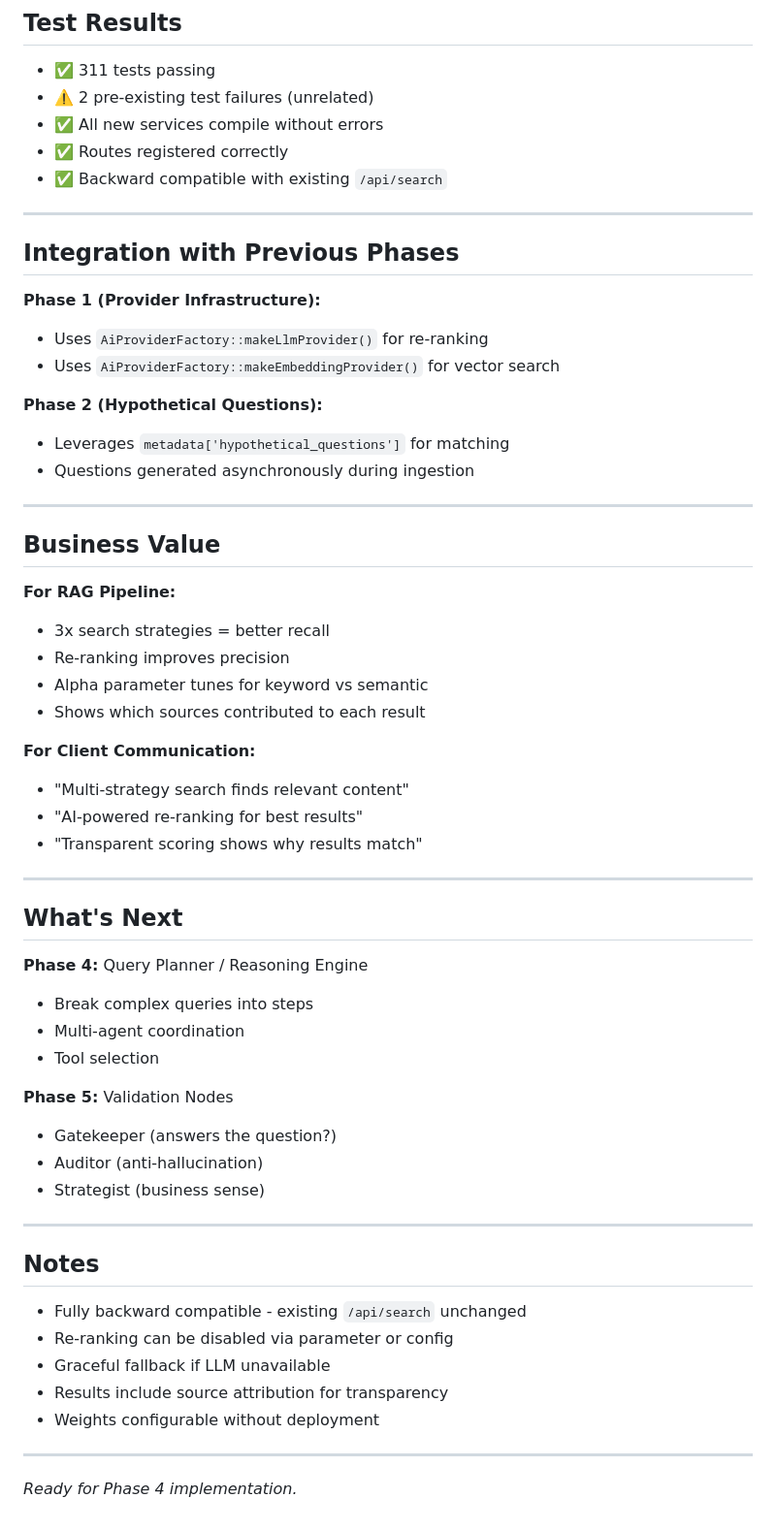
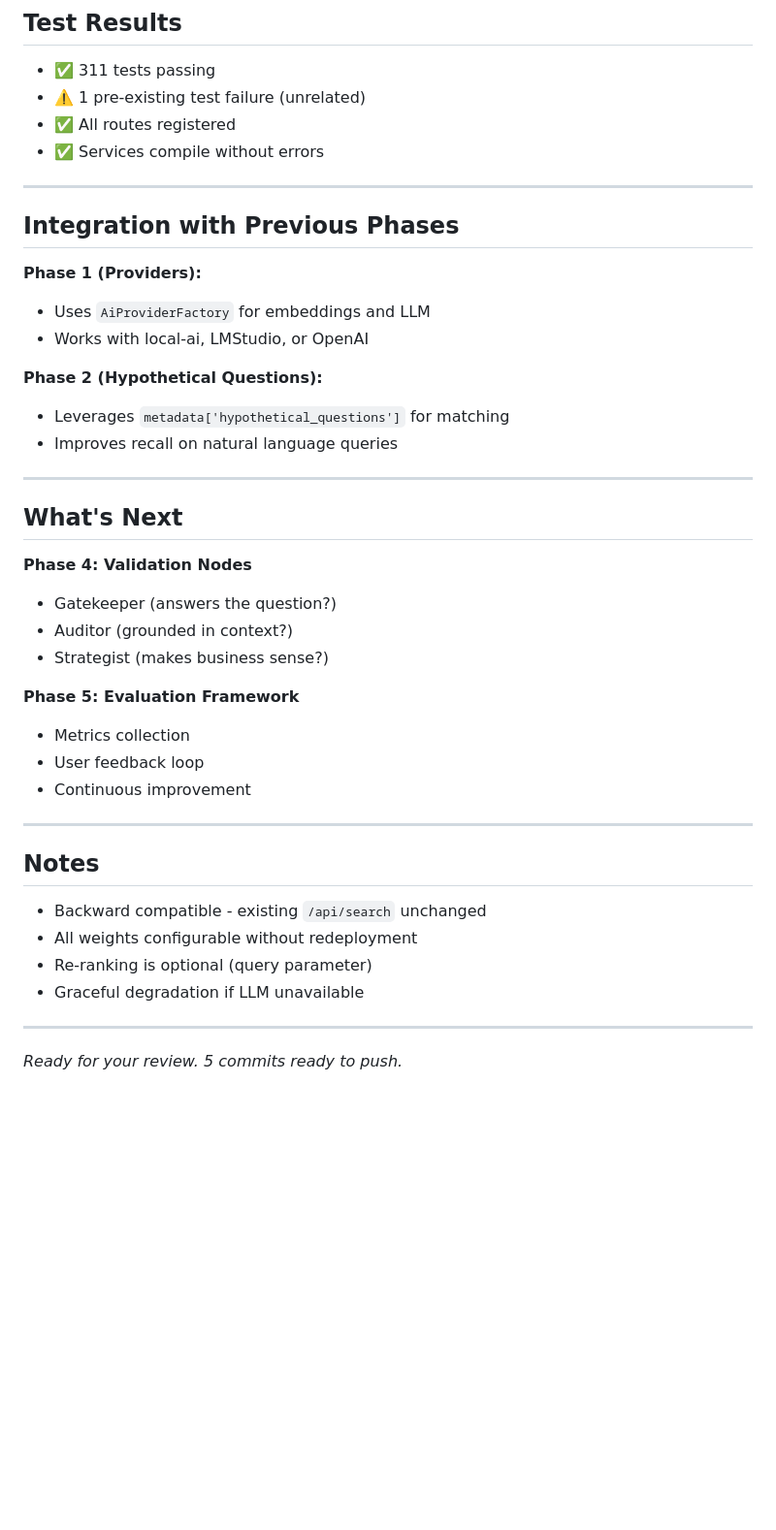
Before and after one commit to dallumnz/knowledge-graph, a Markdown page: documentation/handoffs/HANDOFF_2026-03-10-phase3-complete.md, the part around one of its changes. Shown at 97% size. Rendered like a GitHub page; blank space fills up the shorter version.

```diff
--- a/documentation/handoffs/HANDOFF_2026-03-10-phase3-complete.md
+++ b/documentation/handoffs/HANDOFF_2026-03-10-phase3-complete.md
@@ -151,62 +132,45 @@ Return top 5 results with metadata
 ## Test Results
 
 - ✅ 311 tests passing
-- ⚠️ 2 pre-existing test failures (unrelated)
-- ✅ All new services compile without errors
-- ✅ Routes registered correctly
-- ✅ Backward compatible with existing `/api/search`
+- ⚠️ 1 pre-existing test failure (unrelated)
+- ✅ All routes registered
+- ✅ Services compile without errors
 
 ---
 
 ## Integration with Previous Phases
 
-**Phase 1 (Provider Infrastructure):**
-- Uses `AiProviderFactory::makeLlmProvider()` for re-ranking
-- Uses `AiProviderFactory::makeEmbeddingProvider()` for vector search
+**Phase 1 (Providers):**
+- Uses `AiProviderFactory` for embeddings and LLM
+- Works with local-ai, LMStudio, or OpenAI
 
 **Phase 2 (Hypothetical Questions):**
 - Leverages `metadata['hypothetical_questions']` for matching
-- Questions generated asynchronously during ingestion
-
----
-
-## Business Value
-
-**For RAG Pipeline:**
-- 3x search strategies = better recall
-- Re-ranking improves precision
-- Alpha parameter tunes for keyword vs semantic
-- Shows which sources contributed to each result
-
-**For Client Communication:**
-- "Multi-strategy search finds relevant content"
-- "AI-powered re-ranking for best results"
-- "Transparent scoring shows why results match"
+- Improves recall on natural language queries
 
 ---
 
 ## What's Next
 
-**Phase 4:** Query Planner / Reasoning Engine
-- Break complex queries into steps
-- Multi-agent coordination
-- Tool selection
+**Phase 4: Validation Nodes**
+- Gatekeeper (answers the question?)
+- Auditor (grounded in context?)
+- Strategist (makes business sense?)
 
-**Phase 5:** Validation Nodes
-- Gatekeeper (answers the question?)
-- Auditor (anti-hallucination)
-- Strategist (business sense)
+**Phase 5: Evaluation Framework**
+- Metrics collection
+- User feedback loop
+- Continuous improvement
 
 ---
 
 ## Notes
 
-- Fully backward compatible - existing `/api/search` unchanged
-- Re-ranking can be disabled via parameter or config
-- Graceful fallback if LLM unavailable
-- Results include source attribution for transparency
-- Weights configurable without deployment
+- Backward compatible - existing `/api/search` unchanged
+- All weights configurable without redeployment
+- Re-ranking is optional (query parameter)
+- Graceful degradation if LLM unavailable
 
 ---
 
-*Ready for Phase 4 implementation.*
+*Ready for your review. 5 commits ready to push.*
```
Also changed, not shown: other parts of documentation/handoffs/HANDOFF_2026-03-10-phase3-complete.md (+87 -106 lines).
